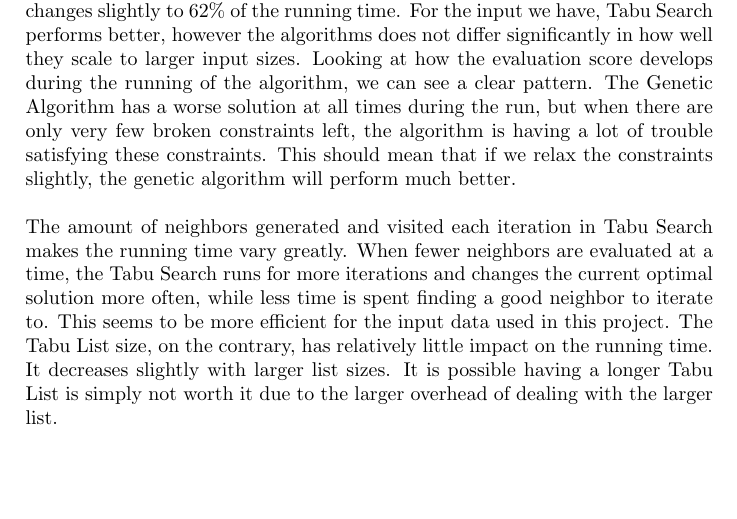
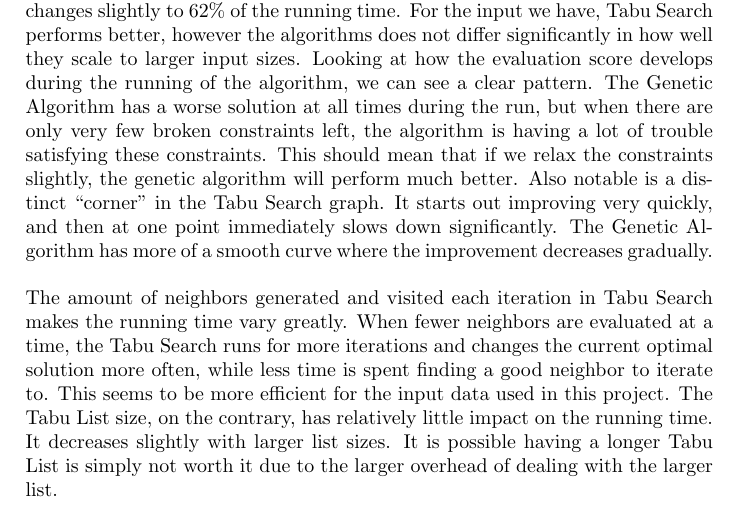
Before and after one commit to hugoflug/schedule, a LaTeX paper (latex/report.tex): part of page 18 of 20, cut so that both start at the same text, the shorter picture padded with empty space. Compiled offline with pdfLaTeX.

Commit message:
added sentence about the Tabu Search corner

```diff
--- a/latex/report.tex
+++ b/latex/report.tex
@@ -296,7 +296,7 @@ These graphs portray how the running time was influenced by varying the various
 
 \pagebreak
 \section{Discussion}
-In the small input size, Tabu Search is significantly faster than our Genetic Algorithm, at about 53\% of the running time. As the size increases, this ratio changes slightly to 62\% of the running time. For the input we have, Tabu Search performs better, however the algorithms does not differ significantly in how well they scale to larger input sizes. Looking at how the evaluation score develops during the running of the algorithm, we can see a clear pattern. The Genetic Algorithm has a worse solution at all times during the run, but when there are only very few broken constraints left, the algorithm is having a lot of trouble satisfying these constraints. This should mean that if we relax the constraints slightly, the genetic algorithm will perform much better.
+In the small input size, Tabu Search is significantly faster than our Genetic Algorithm, at about 53\% of the running time. As the size increases, this ratio changes slightly to 62\% of the running time. For the input we have, Tabu Search performs better, however the algorithms does not differ significantly in how well they scale to larger input sizes. Looking at how the evaluation score develops during the running of the algorithm, we can see a clear pattern. The Genetic Algorithm has a worse solution at all times during the run, but when there are only very few broken constraints left, the algorithm is having a lot of trouble satisfying these constraints. This should mean that if we relax the constraints slightly, the genetic algorithm will perform much better. Also notable is a distinct ``corner'' in the Tabu Search graph. It starts out improving very quickly, and then at one point immediately slows down significantly. The Genetic Algorithm has more of a smooth curve where the improvement decreases gradually.
  \\\\
 The amount of neighbors generated and visited each iteration in Tabu Search makes the running time vary greatly. When fewer neighbors are evaluated at a time, the Tabu Search runs for more iterations and changes the current optimal solution more often, while less time is spent finding a good neighbor to iterate to. This seems to be more efficient for the input data used in this project.
 The Tabu List size, on the contrary, has relatively little impact on the running time. It decreases slightly with larger list sizes. It is possible having a longer Tabu List is simply not worth it due to the larger overhead of dealing with the larger list. \\\\
```
